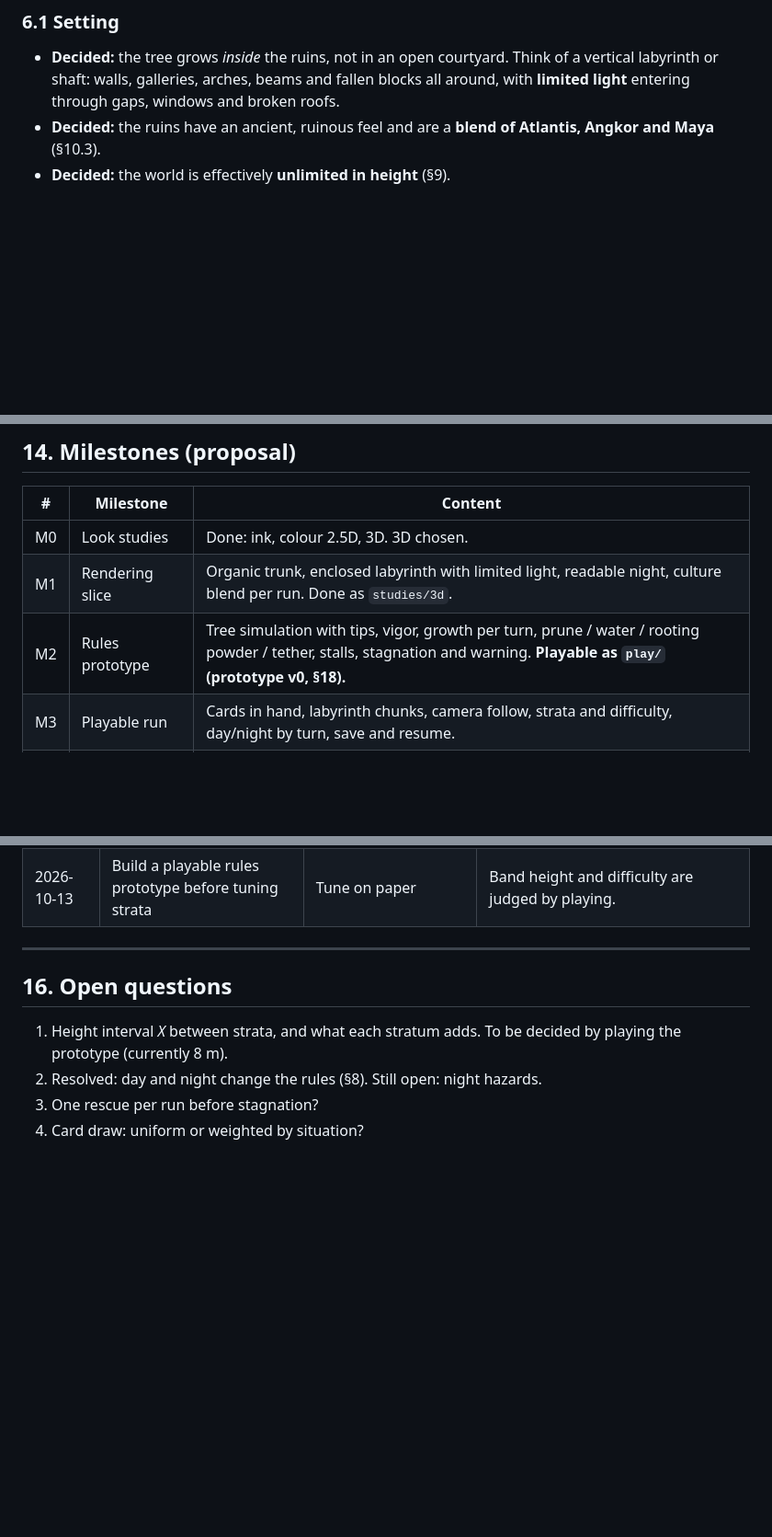
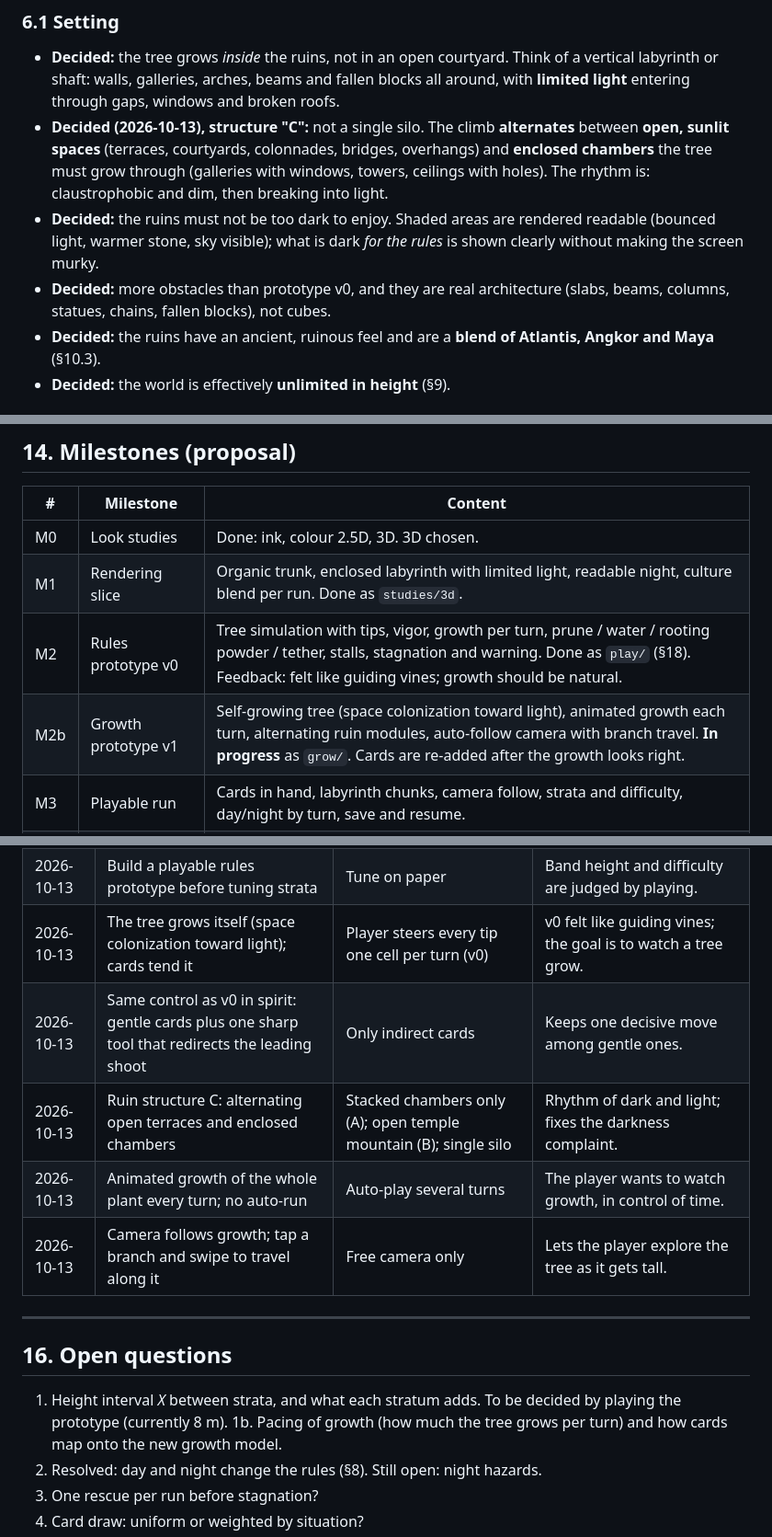
Before and after one commit to leftoverjacksons/bonzai, a Markdown page: docs/DESIGN.md, 3 parts joined by grey strips. Shown at 92% size. GitHub-like rendering; blank space fills up the shorter version.

```diff
--- a/docs/DESIGN.md
+++ b/docs/DESIGN.md
@@ -139,6 +151,9 @@ Initial list. Names and numbers are working values.
 ### 6.1 Setting
 
 - **Decided:** the tree grows *inside* the ruins, not in an open courtyard. Think of a vertical labyrinth or shaft: walls, galleries, arches, beams and fallen blocks all around, with **limited light** entering through gaps, windows and broken roofs.
+- **Decided (2026-10-13), structure "C":** not a single silo. The climb **alternates** between **open, sunlit spaces** (terraces, courtyards, colonnades, bridges, overhangs) and **enclosed chambers** the tree must grow through (galleries with windows, towers, ceilings with holes). The rhythm is: claustrophobic and dim, then breaking into light.
+- **Decided:** the ruins must not be too dark to enjoy. Shaded areas are rendered readable (bounced light, warmer stone, sky visible); what is dark *for the rules* is shown clearly without making the screen murky.
+- **Decided:** more obstacles than prototype v0, and they are real architecture (slabs, beams, columns, statues, chains, fallen blocks), not cubes.
 - **Decided:** the ruins have an ancient, ruinous feel and are a **blend of Atlantis, Angkor and Maya** (§10.3).
 - **Decided:** the world is effectively **unlimited in height** (§9).
 
@@ -253,7 +270,8 @@ Initial list. Names and numbers are working values.
 |---|---|---|
 | M0 | Look studies | Done: ink, colour 2.5D, 3D. 3D chosen. |
 | M1 | Rendering slice | Organic trunk, enclosed labyrinth with limited light, readable night, culture blend per run. Done as `studies/3d`. |
-| M2 | Rules prototype | Tree simulation with tips, vigor, growth per turn, prune / water / rooting powder / tether, stalls, stagnation and warning. **Playable as `play/` (prototype v0, §18).** |
+| M2 | Rules prototype v0 | Tree simulation with tips, vigor, growth per turn, prune / water / rooting powder / tether, stalls, stagnation and warning. Done as `play/` (§18). Feedback: felt like guiding vines; growth should be natural. |
+| M2b | Growth prototype v1 | Self-growing tree (space colonization toward light), animated growth each turn, alternating ruin modules, auto-follow camera with branch travel. **In progress** as `grow/`. Cards are re-added after the growth looks right. |
 | M3 | Playable run | Cards in hand, labyrinth chunks, camera follow, strata and difficulty, day/night by turn, save and resume. |
 | M4 | Meta progression | Unlocks, gallery, hold slot. |
 | M5 | Polish and share | Audio, performance tiers, tutorial, sharing a tree by code, GitHub Pages release for friends. |
@@ -280,12 +298,18 @@ Initial list. Names and numbers are working values.
 | 2026-10-13 | Generative tones tied to growth | None; fixed music | Tree "composes" as it grows. |
 | 2026-10-13 | Day and night change the rules (sunlight only by day) | Cosmetic only | Gives the day/night cycle a strategic role. |
 | 2026-10-13 | Build a playable rules prototype before tuning strata | Tune on paper | Band height and difficulty are judged by playing. |
+| 2026-10-13 | The tree grows itself (space colonization toward light); cards tend it | Player steers every tip one cell per turn (v0) | v0 felt like guiding vines; the goal is to watch a tree grow. |
+| 2026-10-13 | Same control as v0 in spirit: gentle cards plus one sharp tool that redirects the leading shoot | Only indirect cards | Keeps one decisive move among gentle ones. |
+| 2026-10-13 | Ruin structure C: alternating open terraces and enclosed chambers | Stacked chambers only (A); open temple mountain (B); single silo | Rhythm of dark and light; fixes the darkness complaint. |
+| 2026-10-13 | Animated growth of the whole plant every turn; no auto-run | Auto-play several turns | The player wants to watch growth, in control of time. |
+| 2026-10-13 | Camera follows growth; tap a branch and swipe to travel along it | Free camera only | Lets the player explore the tree as it gets tall. |
 
 ---
 
 ## 16. Open questions
 
 1. Height interval *X* between strata, and what each stratum adds. To be decided by playing the prototype (currently 8 m).
+1b. Pacing of growth (how much the tree grows per turn) and how cards map onto the new growth model.
 2. Resolved: day and night change the rules (§8). Still open: night hazards.
 3. One rescue per run before stagnation?
 4. Card draw: uniform or weighted by situation?
```
Also changed, not shown: other parts of docs/DESIGN.md (+23 -7 lines).
